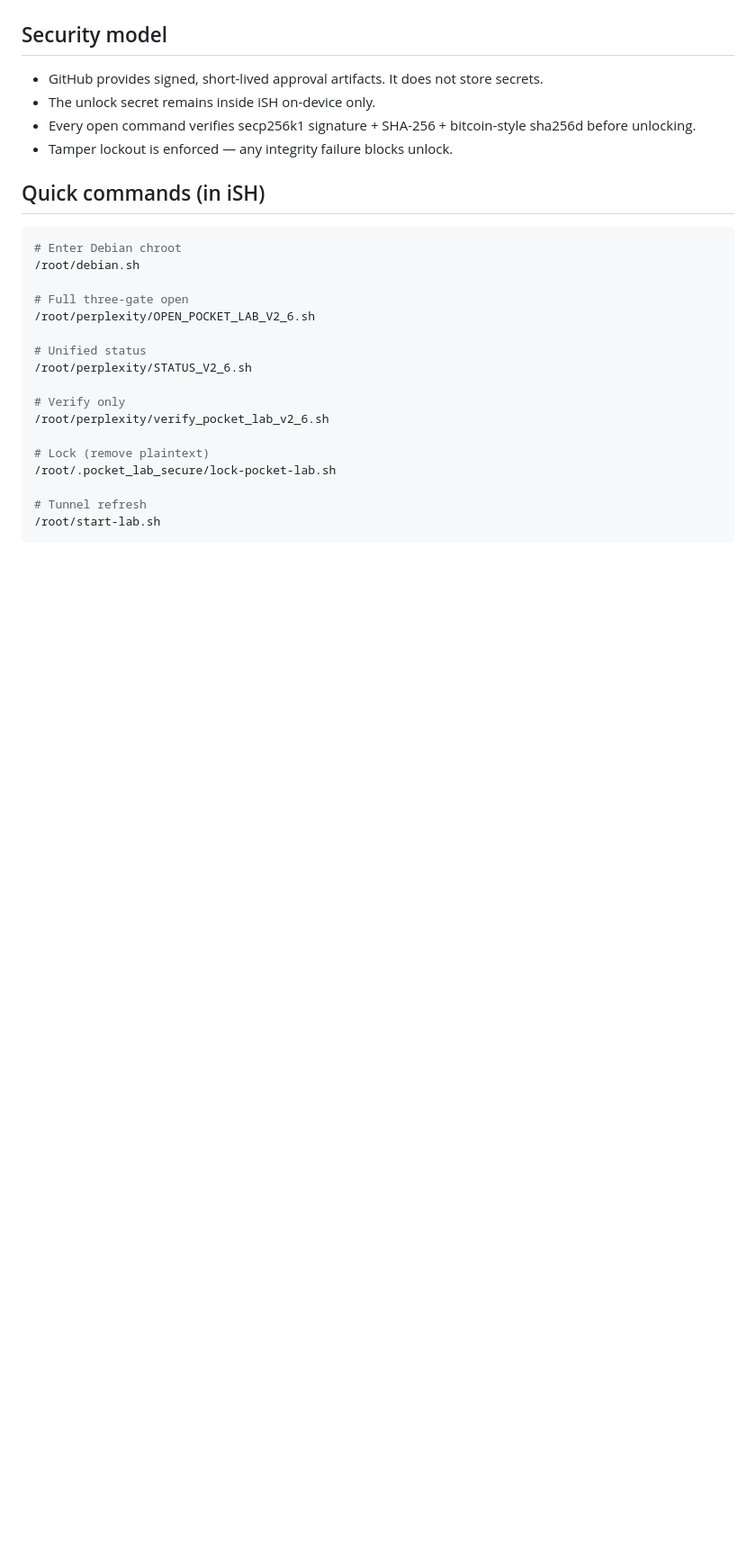
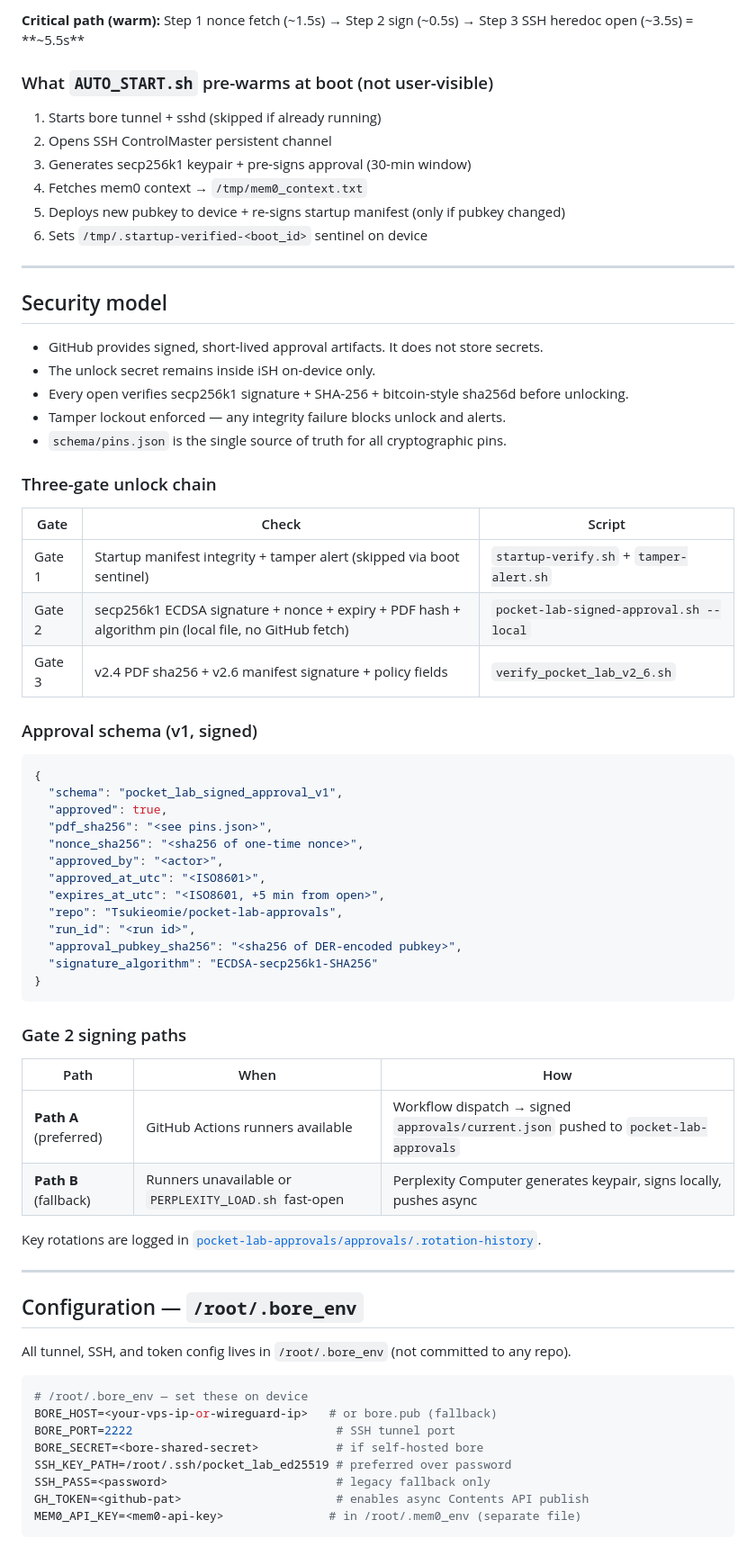
Before and after one commit to Tsukieomie/pocket-lab-v2-6, a Markdown page: README.md, the part around one of its changes. Shown at 90% size. GitHub-like rendering; blank space fills up the shorter version.

````diff
--- a/README.md
+++ b/README.md
@@ -29,30 +70,72 @@ GitHub-gated, signed-approval, Perplexity Computer SSH-integrated security lab b
+**Critical path (warm):** Step 1 nonce fetch (~1.5s) → Step 2 sign (~0.5s) → Step 3 SSH heredoc open (~3.5s) = **~5.5s**
+
+### What `AUTO_START.sh` pre-warms at boot (not user-visible)
+1. Starts bore tunnel + sshd (skipped if already running)
+2. Opens SSH ControlMaster persistent channel
+3. Generates secp256k1 keypair + pre-signs approval (30-min window)
+4. Fetches mem0 context → `/tmp/mem0_context.txt`
+5. Deploys new pubkey to device + re-signs startup manifest (only if pubkey changed)
+6. Sets `/tmp/.startup-verified-<boot_id>` sentinel on device
+
+---
 
 ## Security model
 
 - GitHub provides signed, short-lived approval artifacts. It does not store secrets.
 - The unlock secret remains inside iSH on-device only.
-- Every open command verifies secp256k1 signature + SHA-256 + bitcoin-style sha256d before unlocking.
-- Tamper lockout is enforced — any integrity failure blocks unlock.
+- Every open verifies secp256k1 signature + SHA-256 + bitcoin-style sha256d before unlocking.
+- Tamper lockout enforced — any integrity failure blocks unlock and alerts.
+- `schema/pins.json` is the single source of truth for all cryptographic pins.
 
-## Quick commands (in iSH)
+### Three-gate unlock chain
+
+| Gate | Check | Script |
+|---|---|---|
+| Gate 1 | Startup manifest integrity + tamper alert (skipped via boot sentinel) | `startup-verify.sh` + `tamper-alert.sh` |
+| Gate 2 | secp256k1 ECDSA signature + nonce + expiry + PDF hash + algorithm pin (local file, no GitHub fetch) | `pocket-lab-signed-approval.sh --local` |
+| Gate 3 | v2.4 PDF sha256 + v2.6 manifest signature + policy fields | `verify_pocket_lab_v2_6.sh` |
+
+### Approval schema (v1, signed)
+
+```json
+{
+  "schema": "pocket_lab_signed_approval_v1",
+  "approved": true,
+  "pdf_sha256": "<see pins.json>",
+  "nonce_sha256": "<sha256 of one-time nonce>",
+  "approved_by": "<actor>",
+  "approved_at_utc": "<ISO8601>",
+  "expires_at_utc": "<ISO8601, +5 min from open>",
+  "repo": "Tsukieomie/pocket-lab-approvals",
+  "run_id": "<run id>",
+  "approval_pubkey_sha256": "<sha256 of DER-encoded pubkey>",
+  "signature_algorithm": "ECDSA-secp256k1-SHA256"
+}
+```
+
+### Gate 2 signing paths
+
+| Path | When | How |
+|---|---|---|
+| **Path A** (preferred) | GitHub Actions runners available | Workflow dispatch → signed `approvals/current.json` pushed to `pocket-lab-approvals` |
+| **Path B** (fallback) | Runners unavailable or `PERPLEXITY_LOAD.sh` fast-open | Perplexity Computer generates keypair, signs locally, pushes async |
+
+Key rotations are logged in [`pocket-lab-approvals/approvals/.rotation-history`](https://github.com/Tsukieomie/pocket-lab-approvals/blob/main/approvals/.rotation-history).
+
+---
+
+## Configuration — `/root/.bore_env`
+
+All tunnel, SSH, and token config lives in `/root/.bore_env` (not committed to any repo).
 
 ```sh
-# Enter Debian chroot
-/root/debian.sh
-
-# Full three-gate open
-/root/perplexity/OPEN_POCKET_LAB_V2_6.sh
-
-# Unified status
-/root/perplexity/STATUS_V2_6.sh
-
-# Verify only
-/root/perplexity/verify_pocket_lab_v2_6.sh
-
-# Lock (remove plaintext)
-/root/.pocket_lab_secure/lock-pocket-lab.sh
-
-# Tunnel refresh
-/root/start-lab.sh
+# /root/.bore_env — set these on device
+BORE_HOST=<your-vps-ip-or-wireguard-ip>   # or bore.pub (fallback)
+BORE_PORT=2222                             # SSH tunnel port
+BORE_SECRET=<bore-shared-secret>           # if self-hosted bore
+SSH_KEY_PATH=/root/.ssh/pocket_lab_ed25519 # preferred over password
+SSH_PASS=<password>                        # legacy fallback only
+GH_TOKEN=<github-pat>                      # enables async Contents API publish
+MEM0_API_KEY=<mem0-api-key>               # in /root/.mem0_env (separate file)
 ```
 
````
Also changed, not shown: other parts of README.md (+155 -254 lines).
